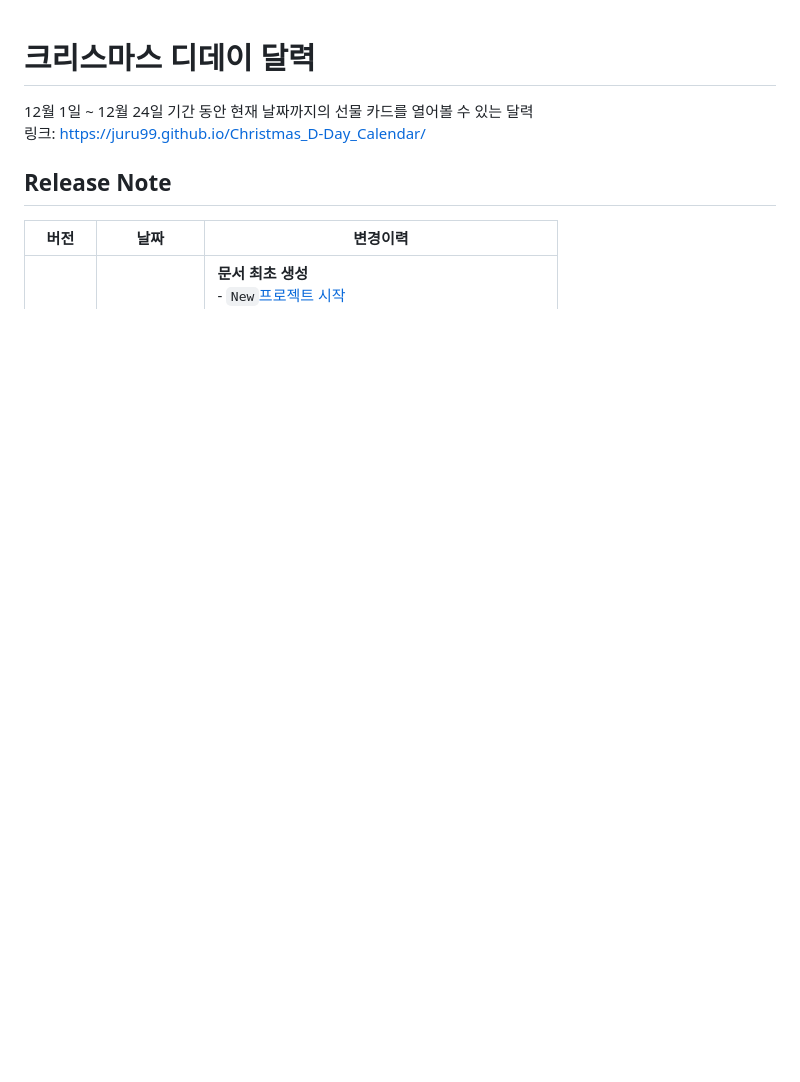
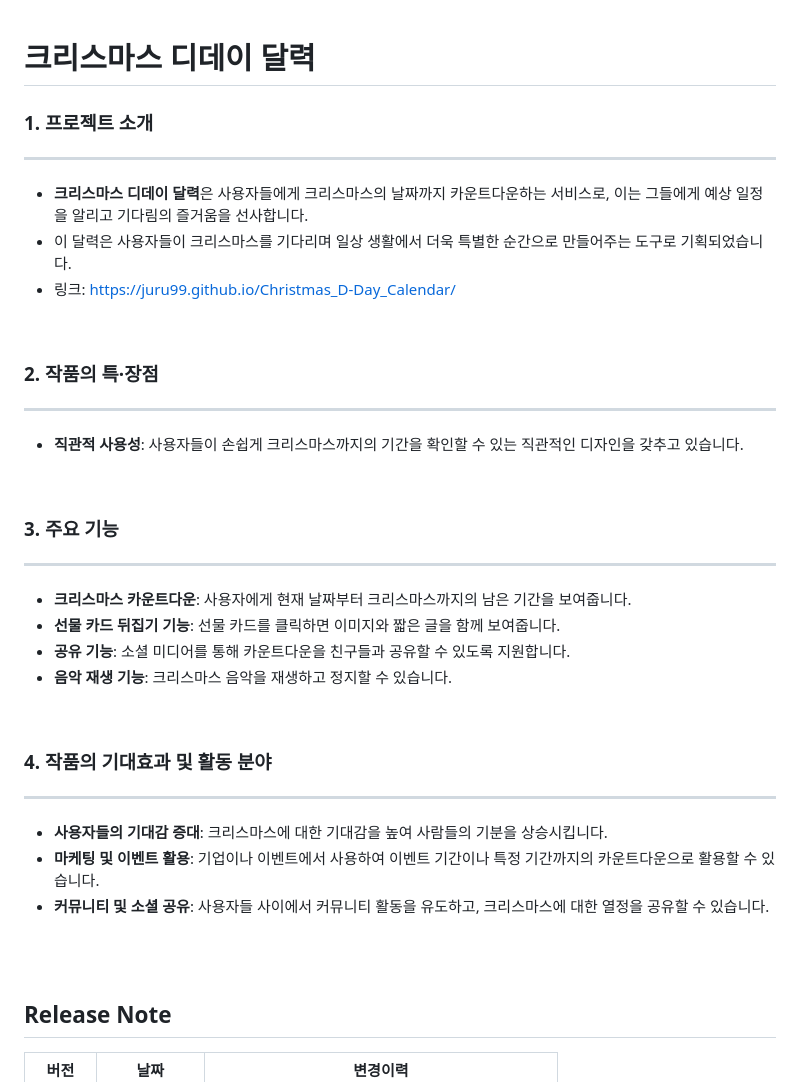
Before and after one commit to Juru99/Christmas_D-Day_Calendar, a Markdown page: README.md, the part around one of its changes. Rendered like a GitHub page; blank space fills up the shorter version.

Commit message:
📝 docs(README.md): 프로젝트 설명 추가
1. 프로젝트 소개
2. 작품의 특·장점
3. 주요 기능
4. 작품의 기대효과 및 활동분야

```diff
--- a/README.md
+++ b/README.md
@@ -1,4 +1,31 @@
 # 크리스마스 디데이 달력
 
-12월 1일 ~ 12월 24일 기간 동안 현재 날짜까지의 선물 카드를 열어볼 수 있는 달력
-링크: https://juru99.github.io/Christmas_D-Day_Calendar/
+### 1. 프로젝트 소개
+---
+- **크리스마스 디데이 달력**은 사용자들에게 크리스마스의 날짜까지 카운트다운하는 서비스로, 이는 그들에게 예상 일정을 알리고 기다림의 즐거움을 선사합니다.
+- 이 달력은 사용자들이 크리스마스를 기다리며 일상 생활에서 더욱 특별한 순간으로 만들어주는 도구로 기획되었습니다.
+- 링크: https://juru99.github.io/Christmas_D-Day_Calendar/
+
+<br>
+
+### 2. 작품의 특·장점
+---
+- **직관적 사용성**: 사용자들이 손쉽게 크리스마스까지의 기간을 확인할 수 있는 직관적인 디자인을 갖추고 있습니다.
+
+<br>
+
+### 3. 주요 기능
+---
+- **크리스마스 카운트다운**: 사용자에게 현재 날짜부터 크리스마스까지의 남은 기간을 보여줍니다.
+- **선물 카드 뒤집기 기능**: 선물 카드를 클릭하면 이미지와 짧은 글을 함께 보여줍니다.
+- **공유 기능**: 소셜 미디어를 통해 카운트다운을 친구들과 공유할 수 있도록 지원합니다.
+- **음악 재생 기능**: 크리스마스 음악을 재생하고 정지할 수 있습니다.
+
+<br>
+
+### 4. 작품의 기대효과 및 활동 분야
+---
+- **사용자들의 기대감 증대**: 크리스마스에 대한 기대감을 높여 사람들의 기분을 상승시킵니다.
+- **마케팅 및 이벤트 활용**: 기업이나 이벤트에서 사용하여 이벤트 기간이나 특정 기간까지의 카운트다운으로 활용할 수 있습니다.
+- **커뮤니티 및 소셜 공유**: 사용자들 사이에서 커뮤니티 활동을 유도하고, 크리스마스에 대한 열정을 공유할 수 있습니다.
+
```
Also changed, not shown: other parts of README.md (+2 -0 lines).
